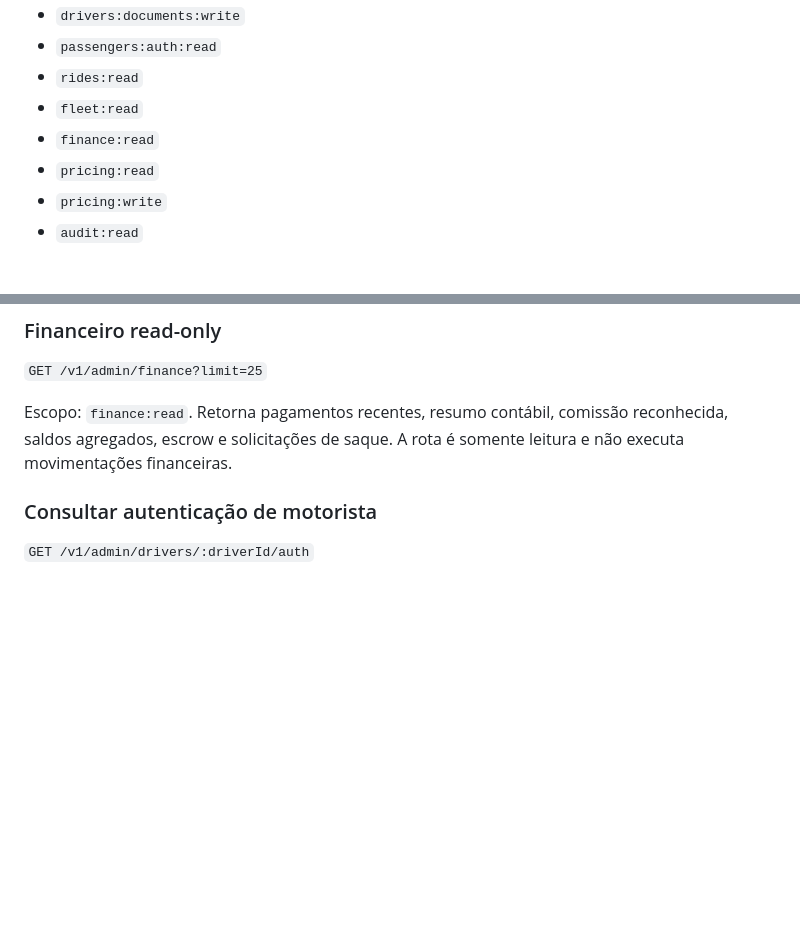
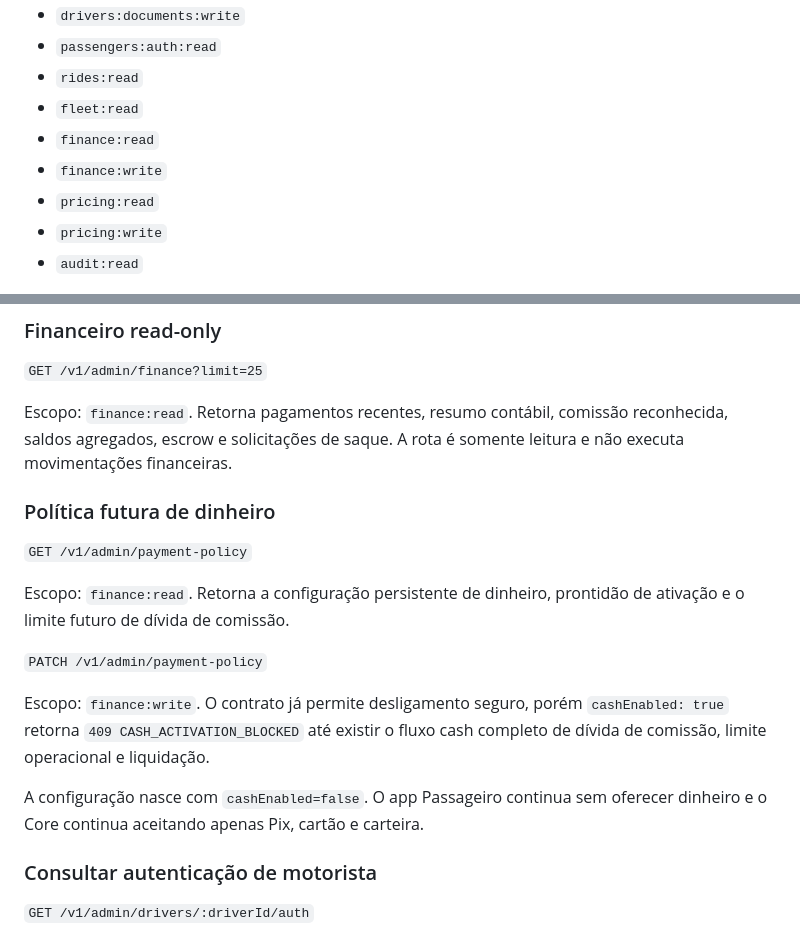
Before and after one commit to iansilva23/ramo-nessa, a Markdown page: docs/ADMIN_CONTROL_PLANE.md, 2 parts joined by grey strips. Rendered like a GitHub page; blank space fills up the shorter version.

Commit message:
docs(admin): document guarded cash payment policy

```diff
--- a/docs/ADMIN_CONTROL_PLANE.md
+++ b/docs/ADMIN_CONTROL_PLANE.md
@@ -45,6 +45,7 @@ Escopos atuais:
 - `rides:read`
 - `fleet:read`
 - `finance:read`
+- `finance:write`
 - `pricing:read`
 - `pricing:write`
 - `audit:read`
@@ -155,6 +156,22 @@ latitude ou longitude de embarque/destino.
 Escopo: `finance:read`. Retorna pagamentos recentes, resumo contábil,
 comissão reconhecida, saldos agregados, escrow e solicitações de saque.
 A rota é somente leitura e não executa movimentações financeiras.
+
+### Política futura de dinheiro
+
+`GET /v1/admin/payment-policy`
+
+Escopo: `finance:read`. Retorna a configuração persistente de dinheiro,
+prontidão de ativação e o limite futuro de dívida de comissão.
+
+`PATCH /v1/admin/payment-policy`
+
+Escopo: `finance:write`. O contrato já permite desligamento seguro, porém
+`cashEnabled: true` retorna `409 CASH_ACTIVATION_BLOCKED` até existir o fluxo
+cash completo de dívida de comissão, limite operacional e liquidação.
+
+A configuração nasce com `cashEnabled=false`. O app Passageiro continua sem
+oferecer dinheiro e o Core continua aceitando apenas Pix, cartão e carteira.
 
 ### Consultar autenticação de motorista
 
```
